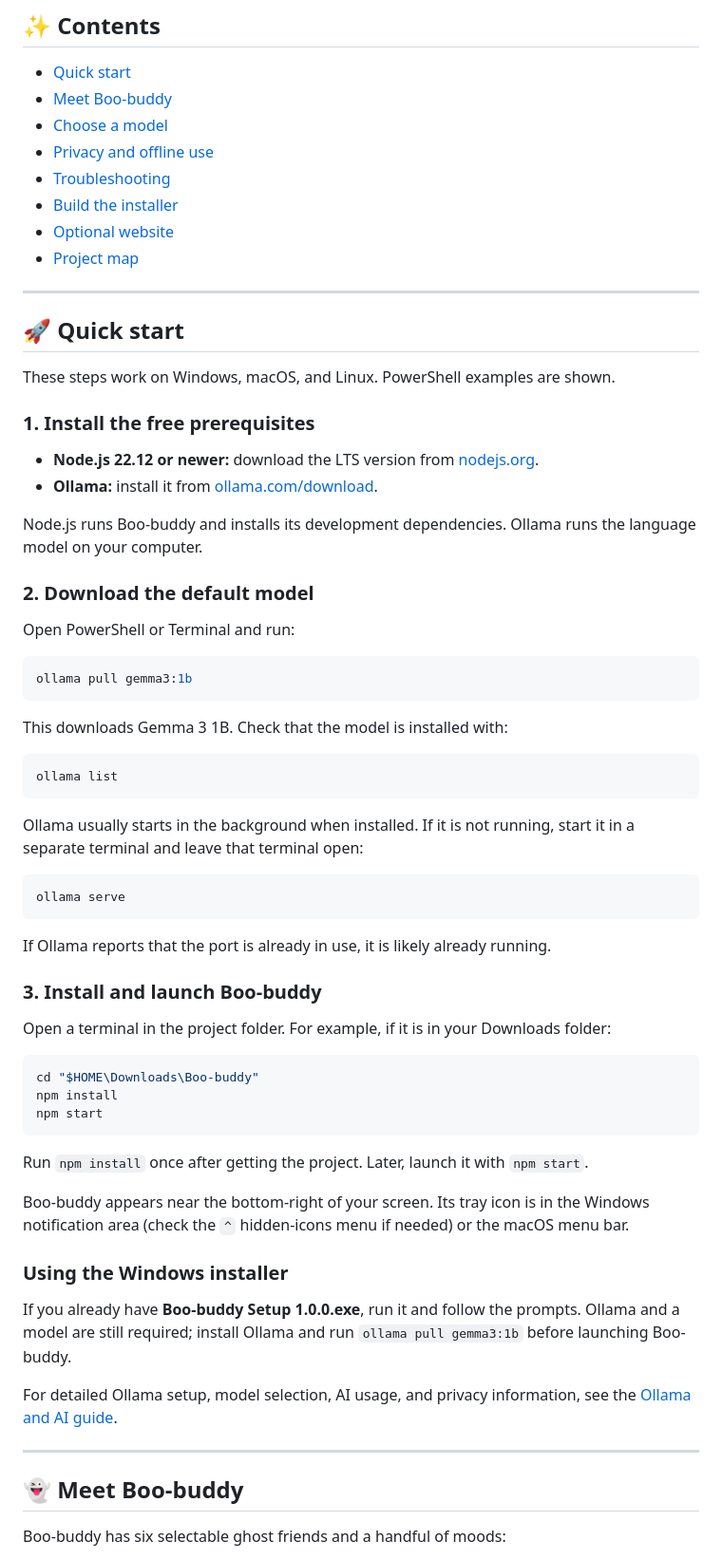
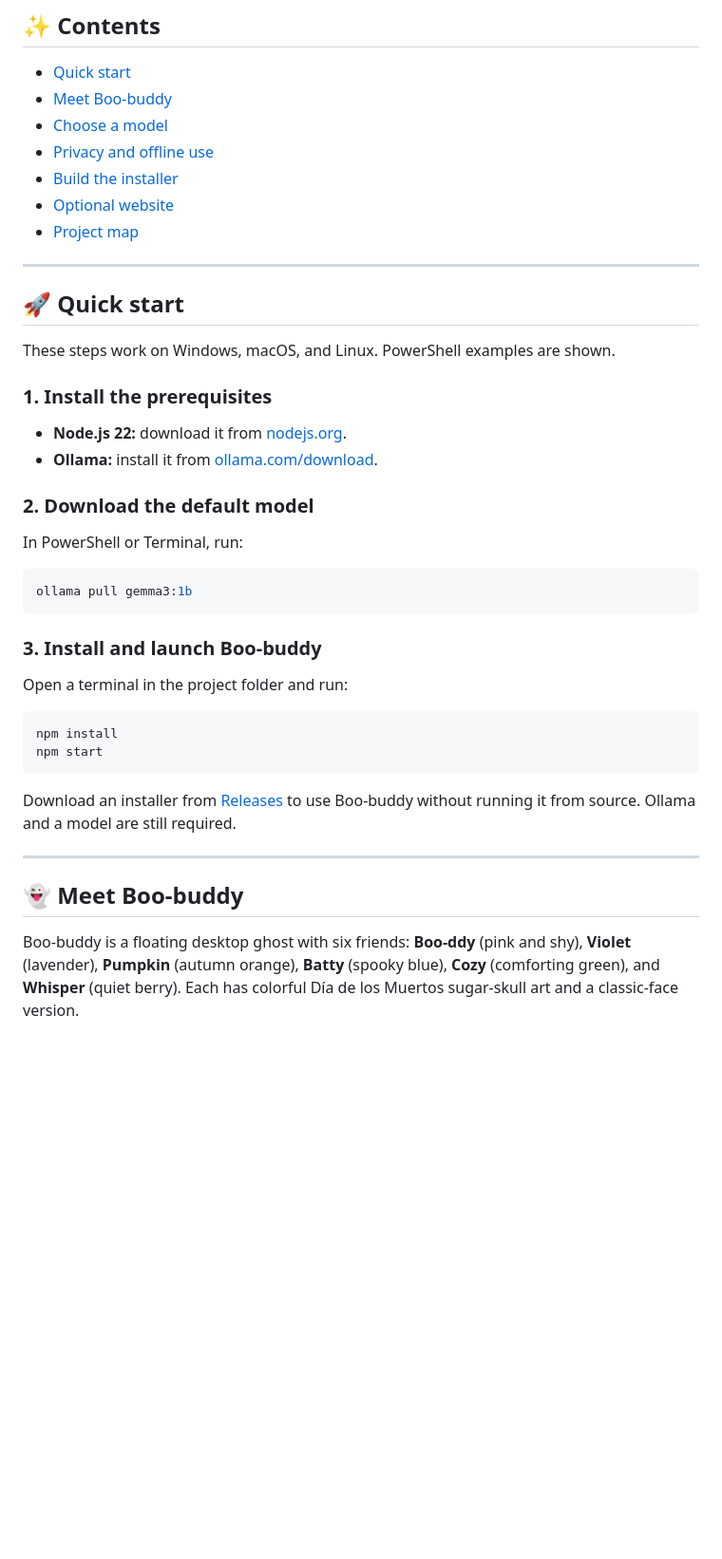
Before and after one commit to anshika-guleria/beo-buddy, a Markdown page: README.md, the part around one of its changes. Shown at 95% size. Rendered like a GitHub page; blank space fills up the shorter version.

````diff
--- a/README.md
+++ b/README.md
@@ -19,7 +19,6 @@ Boo-buddy is a floating desktop companion powered by a local AI model running on
 - [Meet Boo-buddy](#-meet-boo-buddy)
 - [Choose a model](#-choose-a-model)
 - [Privacy and offline use](#-privacy-and-offline-use)
-- [Troubleshooting](#-troubleshooting)
 - [Build the installer](#-build-the-installer)
 - [Optional website](#-optional-website)
 - [Project map](#-project-map)
@@ -30,58 +29,33 @@ Boo-buddy is a floating desktop companion powered by a local AI model running on
 
 These steps work on Windows, macOS, and Linux. PowerShell examples are shown.
 
-### 1. Install the free prerequisites
+### 1. Install the prerequisites
 
-- **Node.js 22.12 or newer:** download the LTS version from [nodejs.org](https://nodejs.org/).
+- **Node.js 22:** download it from [nodejs.org](https://nodejs.org/).
 - **Ollama:** install it from [ollama.com/download](https://ollama.com/download).
-
-Node.js runs Boo-buddy and installs its development dependencies. Ollama runs the language model on your computer.
 
 ### 2. Download the default model
 
-Open PowerShell or Terminal and run:
+In PowerShell or Terminal, run:
 
 ```powershell
 ollama pull gemma3:1b
 ```
 
-This downloads Gemma 3 1B. Check that the model is installed with:
+### 3. Install and launch Boo-buddy
+
+Open a terminal in the project folder and run:
 
 ```powershell
-ollama list
-```
-
-Ollama usually starts in the background when installed. If it is not running, start it in a separate terminal and leave that terminal open:
-
-```powershell
-ollama serve
-```
-
-If Ollama reports that the port is already in use, it is likely already running.
-
-### 3. Install and launch Boo-buddy
-
-Open a terminal in the project folder. For example, if it is in your Downloads folder:
-
-```powershell
-cd "$HOME\Downloads\Boo-buddy"
 npm install
 npm start
 ```
 
-Run `npm install` once after getting the project. Later, launch it with `npm start`.
-
-Boo-buddy appears near the bottom-right of your screen. Its tray icon is in the Windows notification area (check the `^` hidden-icons menu if needed) or the macOS menu bar.
-
-### Using the Windows installer
-
-If you already have **Boo-buddy Setup 1.0.0.exe**, run it and follow the prompts. Ollama and a model are still required; install Ollama and run `ollama pull gemma3:1b` before launching Boo-buddy.
-
-For detailed Ollama setup, model selection, AI usage, and privacy information, see the [Ollama and AI guide](docs/ollama-ai-guide.md).
+Download an installer from [Releases](https://github.com/anshika-guleria/beo-buddy/releases) to use Boo-buddy without running it from source. Ollama and a model are still required.
 
 ---
 
 ## 👻 Meet Boo-buddy
 
-Boo-buddy has six selectable ghost friends and a handful of moods:
+Boo-buddy is a floating desktop ghost with six friends: **Boo-ddy** (pink and shy), **Violet** (lavender), **Pumpkin** (autumn orange), **Batty** (spooky blue), **Cozy** (comforting green), and **Whisper** (quiet berry). Each has colorful Día de los Muertos sugar-skull art and a classic-face version.
 
````
Also changed, not shown: other parts of README.md (+17 -75 lines).
